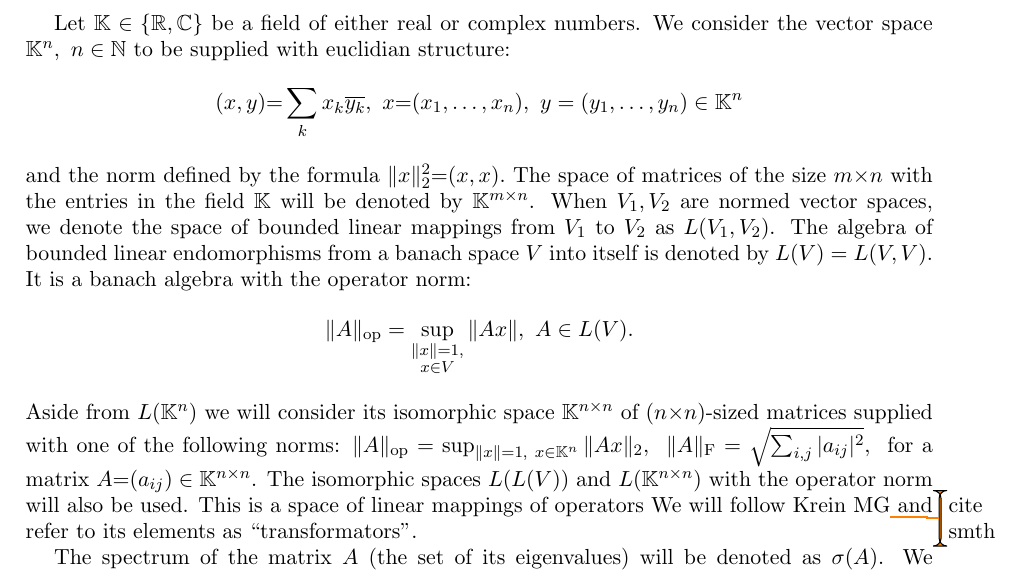
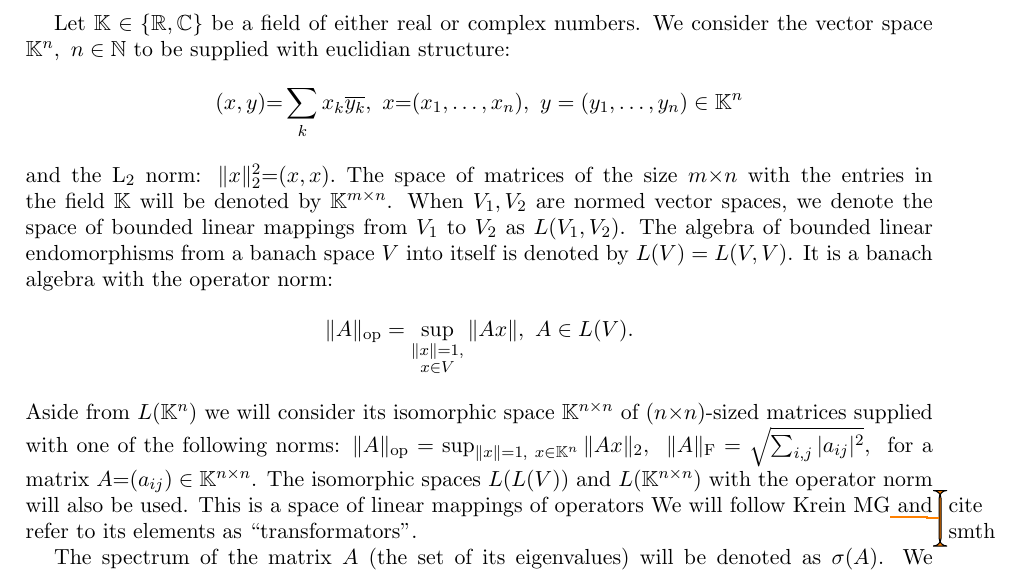
Before and after one commit to SomeoneSerge/jpcs-2017, a LaTeX document (sergey_kozlukov_jpcs.tex): part of page 2 of 2, cut so that both start at the same text. Compiled offline with pdfLaTeX.

Commit message:
refactor(jpcs): s/norm defined by formula/L2 norm/

```diff
--- a/sergey_kozlukov_jpcs.tex
+++ b/sergey_kozlukov_jpcs.tex
@@ -106,7 +106,7 @@ We consider the vector space \( \mathbb{K}^n,\ n\in \mathbb{N} \)
         \ y=(y_1,\ldots, y_n)
         \in \mathbb{K}^n
         \]
-    and the norm defined by the formula
+    and the \( \mathrm{L}_2 \) norm:
     \(
         \|x\|_2^2{=}(x,x).
         \)
```
